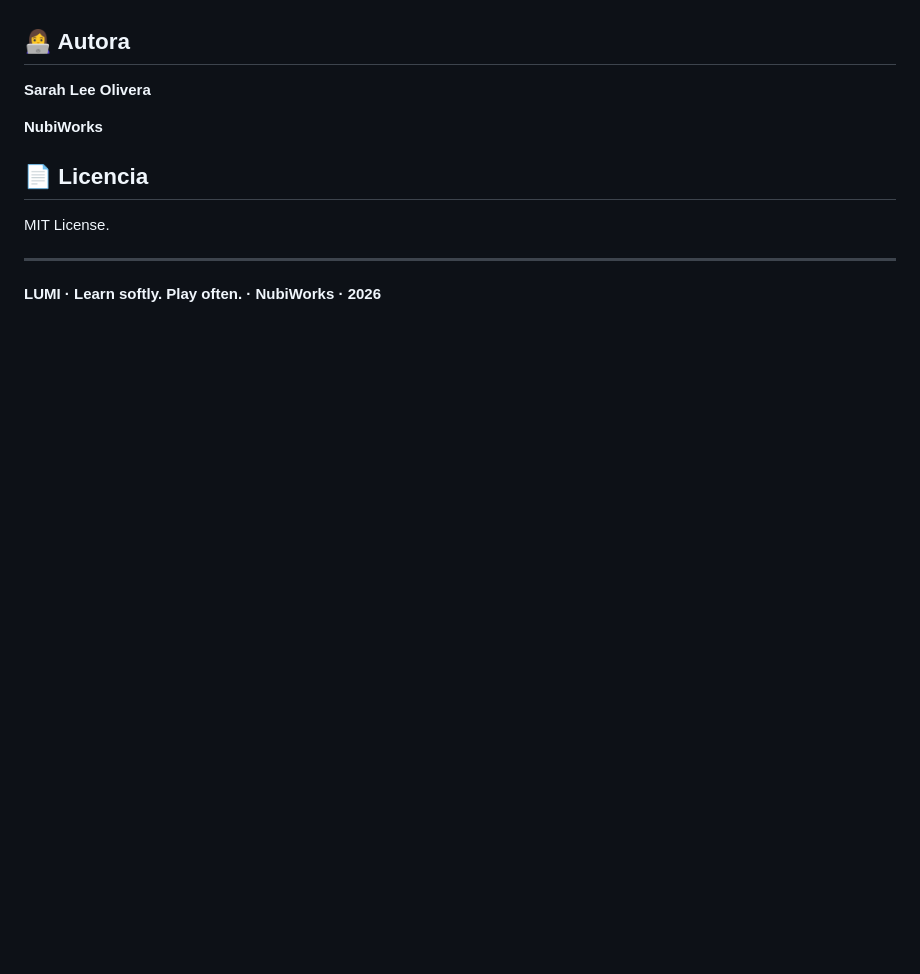
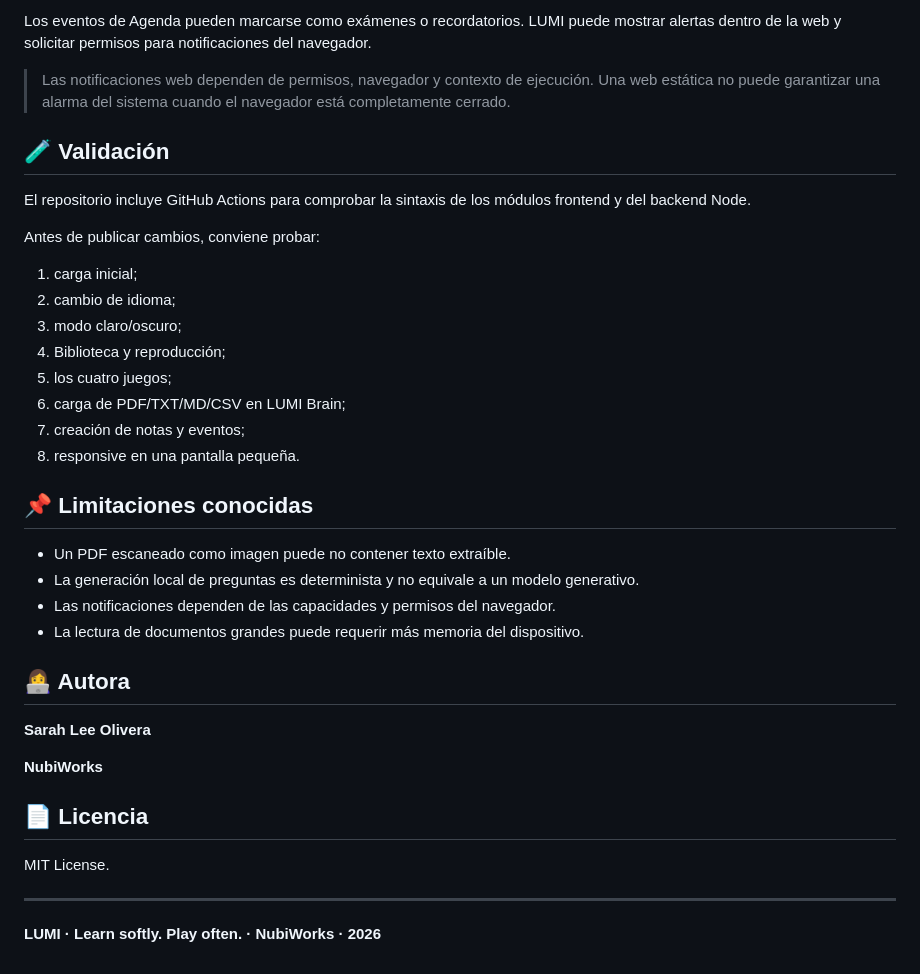
Before and after one commit to Sahilytech/AULA, a Markdown page: README.md, the part around one of its changes. GitHub-like rendering; blank space fills up the shorter version.

Commit message:
Actualizar README con la arquitectura y funcionalidades actuales de LUMI

```diff
--- a/README.md
+++ b/README.md
@@ -171,3 +148,28 @@ No hay API keys en el frontend.
+Los eventos de Agenda pueden marcarse como exámenes o recordatorios. LUMI puede mostrar alertas dentro de la web y solicitar permisos para notificaciones del navegador.
+
+> Las notificaciones web dependen de permisos, navegador y contexto de ejecución. Una web estática no puede garantizar una alarma del sistema cuando el navegador está completamente cerrado.
+
+## 🧪 Validación
+
+El repositorio incluye GitHub Actions para comprobar la sintaxis de los módulos frontend y del backend Node.
+
+Antes de publicar cambios, conviene probar:
+
+1. carga inicial;
+2. cambio de idioma;
+3. modo claro/oscuro;
+4. Biblioteca y reproducción;
+5. los cuatro juegos;
+6. carga de PDF/TXT/MD/CSV en LUMI Brain;
+7. creación de notas y eventos;
+8. responsive en una pantalla pequeña.
+
+## 📌 Limitaciones conocidas
+
+- Un PDF escaneado como imagen puede no contener texto extraíble.
+- La generación local de preguntas es determinista y no equivale a un modelo generativo.
+- Las notificaciones dependen de las capacidades y permisos del navegador.
+- La lectura de documentos grandes puede requerir más memoria del dispositivo.
 
 ## 👩‍💻 Autora
 
```
Also changed, not shown: other parts of README.md (+102 -125 lines).
